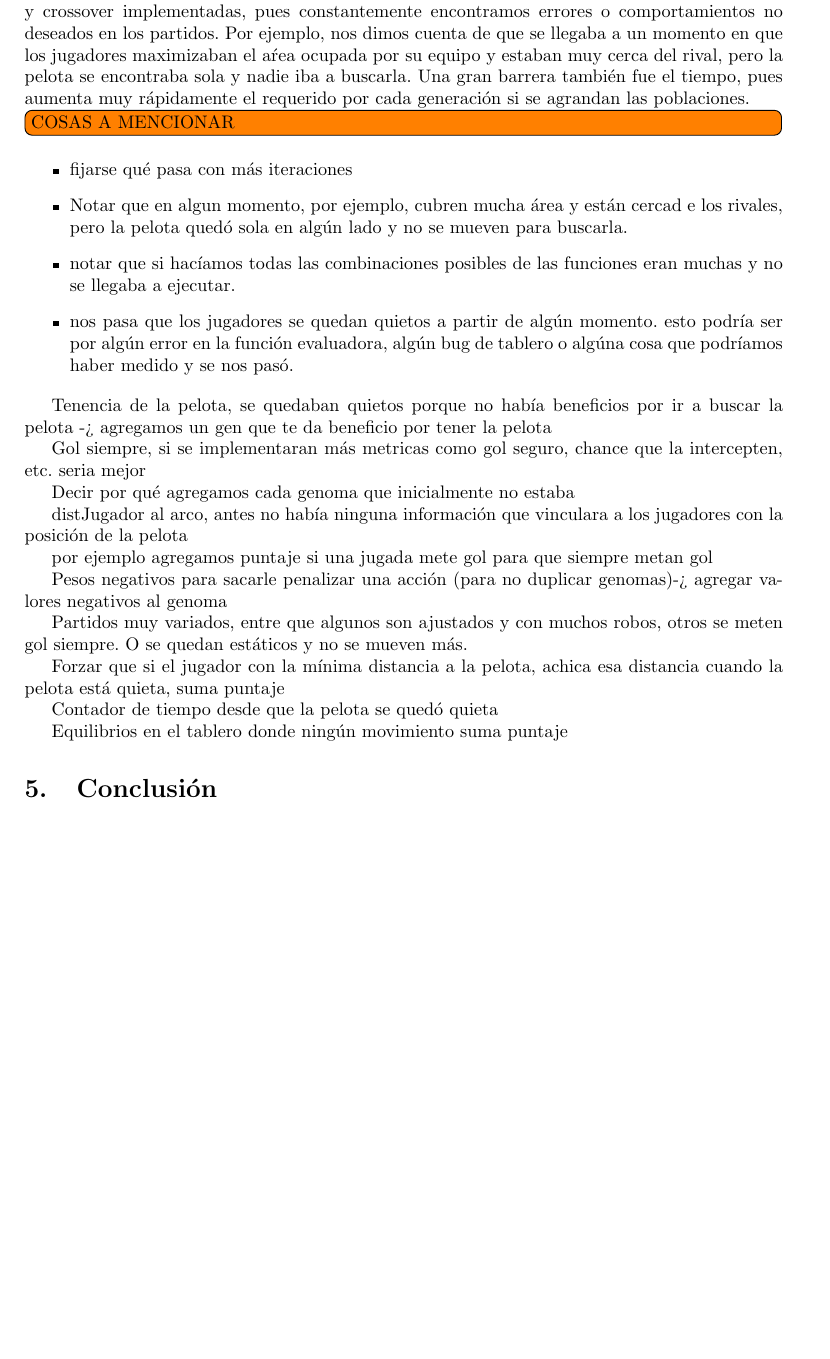
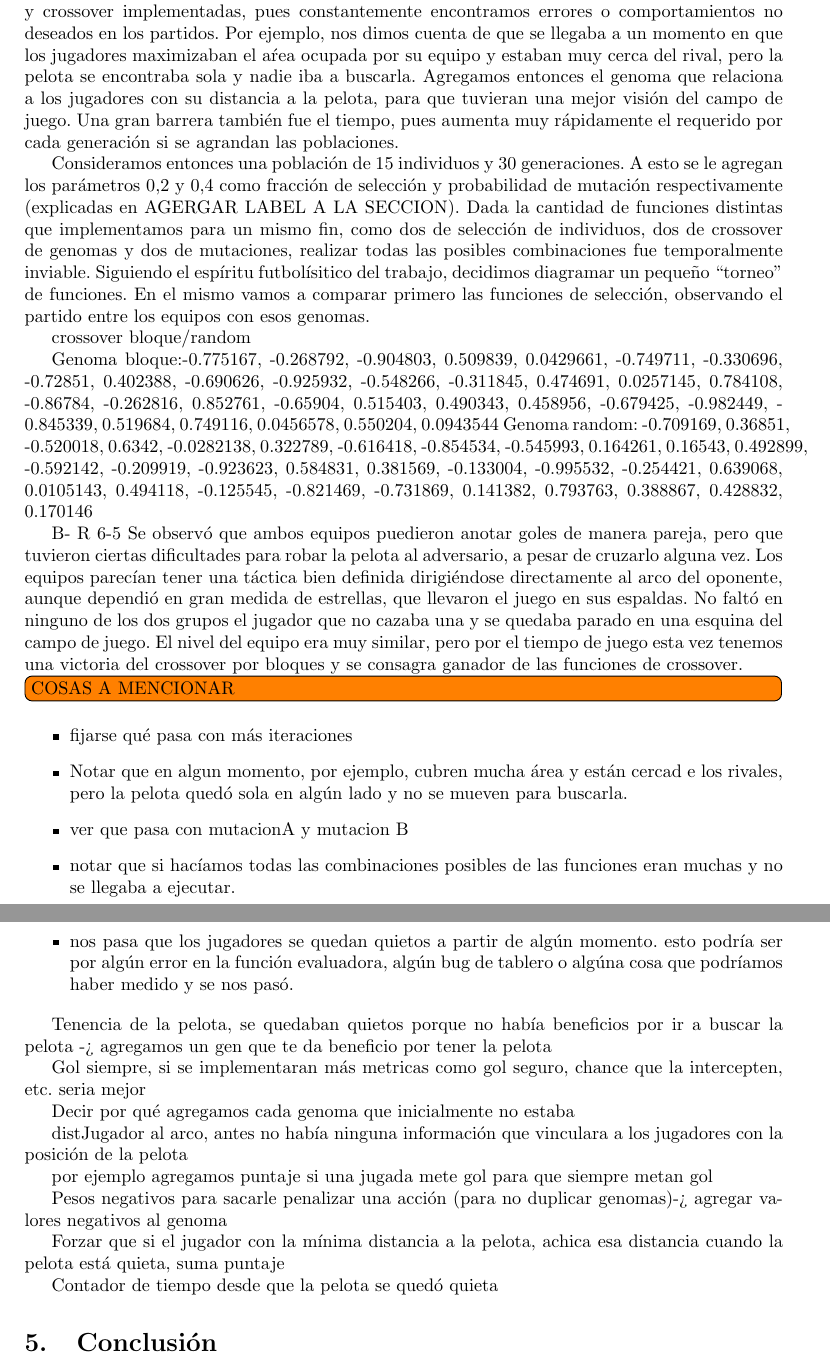
Before and after one commit to tomasalonso/TP3-AyED3, a LaTeX document (informe/main.tex, which reads informe/secciones/experimentacion.tex): part of page 9 of 11 before the commit and two parts of pages 9 and 10 of 12 after it, the two joined at a grey line, cut so that both start at the same text, the shorter picture padded with empty space. Compiled offline with pdfLaTeX.

Commit message:
mini avance en el torneo de experimentación

```diff
--- a/informe/secciones/experimentacion.tex
+++ b/informe/secciones/experimentacion.tex
@@ -7,19 +7,31 @@ Iniciamos nuestra experimentación con el algoritmo genético.
 
 
 Tuvimos grandes complicaciones para experimentar con las distintas funciones de seleccion y crossover implementadas, pues constantemente encontramos errores o comportamientos no deseados en los partidos.
-Por ejemplo, nos dimos cuenta de que se llegaba a un momento en que los jugadores maximizaban el aŕea ocupada por su equipo y estaban muy cerca del rival, pero la pelota se encontraba sola y nadie iba a buscarla. Una gran barrera también fue el tiempo, pues aumenta muy rápidamente el requerido por cada generación si se agrandan las poblaciones.
+Por ejemplo, nos dimos cuenta de que se llegaba a un momento en que los jugadores maximizaban el aŕea ocupada por su equipo y estaban muy cerca del rival, pero la pelota se encontraba sola y nadie iba a buscarla.
+Agregamos entonces el genoma que relaciona a los jugadores con su distancia a la pelota, para que tuvieran una mejor visión del campo de juego.
+Una gran barrera también fue el tiempo, pues aumenta muy rápidamente el requerido por cada generación si se agrandan las poblaciones.
+
+Consideramos entonces una población de 15 individuos y 30 generaciones. A esto se le agregan los parámetros 0,2 y 0,4 como fracción de selección y probabilidad de mutación respectivamente (explicadas en AGERGAR LABEL A LA SECCION).
+Dada la cantidad de funciones distintas que implementamos para un mismo fin, como dos de selección de individuos, dos de crossover de genomas y dos de mutaciones, realizar todas las posibles combinaciones fue temporalmente inviable. Siguiendo el espíritu futbolísitico del trabajo, decidimos diagramar un pequeño ``torneo'' de funciones. En el mismo vamos a comparar primero las funciones de selección, observando el partido entre los equipos con esos genomas.
 
 
 
+crossover bloque/random
 
+Genoma bloque:-0.775167, -0.268792, -0.904803, 0.509839, 0.0429661, -0.749711, -0.330696, -0.72851, 0.402388, -0.690626, -0.925932, -0.548266, -0.311845, 0.474691, 0.0257145, 0.784108, -0.86784, -0.262816, 0.852761, -0.65904, 0.515403, 0.490343, 0.458956, -0.679425, -0.982449, -0.845339, 0.519684, 0.749116, 0.0456578, 0.550204, 0.0943544
+Genoma random: -0.709169, 0.36851, -0.520018, 0.6342, -0.0282138, 0.322789, -0.616418, -0.854534, -0.545993, 0.164261, 0.16543, 0.492899, -0.592142, -0.209919, -0.923623, 0.584831, 0.381569, -0.133004, -0.995532, -0.254421, 0.639068, 0.0105143, 0.494118, -0.125545, -0.821469, -0.731869, 0.141382, 0.793763, 0.388867, 0.428832, 0.170146
 
-
+B- R
+6-5
+Se observó que ambos equipos puedieron anotar goles de manera pareja, pero que tuvieron ciertas dificultades para robar la pelota al adversario, a pesar de cruzarlo alguna vez. Los equipos parecían tener una táctica bien definida dirigiéndose directamente al arco del oponente, aunque dependió en gran medida de estrellas, que llevaron el juego en sus espaldas. No faltó en ninguno de los dos grupos el jugador que no cazaba una y se quedaba parado en una esquina del campo de juego.
+El nivel del equipo era muy similar, pero por el tiempo de juego esta vez tenemos una victoria del crossover por bloques y se consagra ganador de las funciones de crossover.
 
 
 \todo[inline]{COSAS A MENCIONAR}
 \begin{itemize}
     \item fijarse qué pasa con más iteraciones
     \item Notar que en algun momento, por ejemplo, cubren mucha área y están cercad e los rivales, pero la pelota quedó sola en algún lado y no se mueven para buscarla.
+    \item ver que pasa con mutacionA y mutacion B
     \item notar que si hacíamos todas las combinaciones posibles de las funciones eran muchas y no se llegaba a ejecutar.
     \item nos pasa que los jugadores se quedan quietos a partir de algún momento. esto podría ser por algún error en la función evaluadora, algún bug de tablero o algúna cosa que podríamos haber medido y se nos pasó.
 \end{itemize}
@@ -36,10 +48,10 @@ por ejemplo agregamos puntaje si una jugada mete gol para que siempre metan gol
 
 Pesos negativos para sacarle penalizar una acción (para no duplicar genomas)-> agregar valores negativos al genoma
 
-Partidos muy variados, entre que algunos son ajustados y con muchos robos, otros se meten gol siempre. O se quedan estáticos y no se mueven más.
+% Partidos muy variados, entre que algunos son ajustados y con muchos robos, otros se meten gol siempre. O se quedan estáticos y no se mueven más.
 
 Forzar que si el jugador con la mínima distancia a la pelota, achica esa distancia cuando la pelota está quieta, suma puntaje
 
 Contador de tiempo desde que la pelota se quedó quieta
 
-Equilibrios en el tablero donde ningún movimiento suma puntaje
+% Equilibrios en el tablero donde ningún movimiento suma puntaje
```
